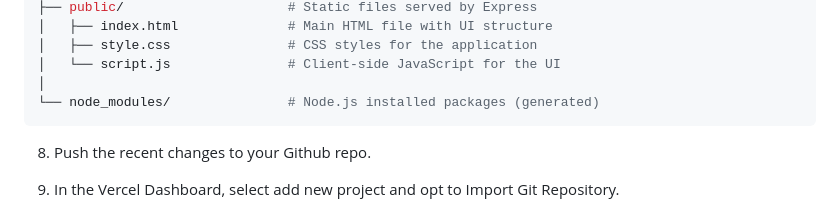
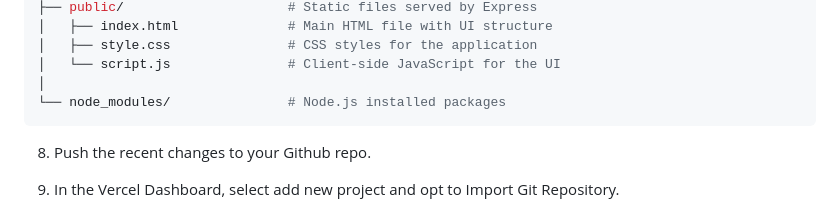
Before and after one commit to Considerate-Digital/Defankle_builds, a Markdown page: README.md, the part around the change. Rendered like a GitHub page.

````diff
--- a/README.md
+++ b/README.md
@@ -138,7 +138,7 @@ npm install
 │   ├── style.css               # CSS styles for the application
 │   └── script.js               # Client-side JavaScript for the UI
 │
-└── node_modules/               # Node.js installed packages (generated)
+└── node_modules/               # Node.js installed packages
 ```
 
 8. Push the recent changes to your Github repo.
````
